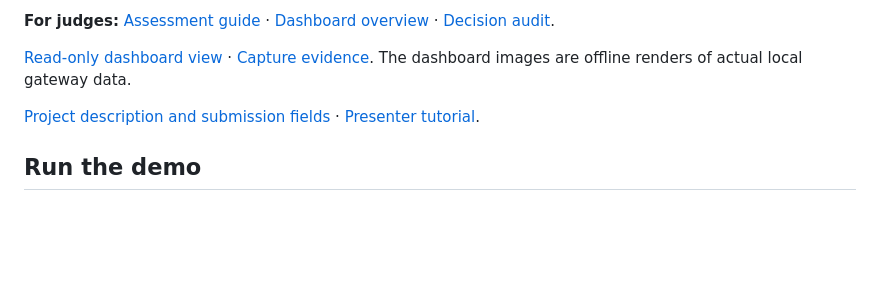
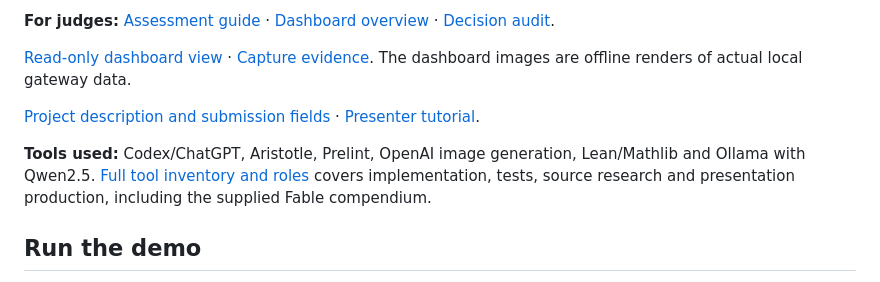
Before and after one commit to ljaniec/Mathguard, a Markdown page: README.md, the part around the change. GitHub-like rendering; blank space fills up the shorter version.

Commit message:
Make development and runtime tool inventory visible in README

```diff
--- a/README.md
+++ b/README.md
@@ -11,6 +11,8 @@ Mathguard sits between applications/agents and local models, tools or other agen
 [Read-only dashboard view](submission/reporting/dashboard-capture.html) · [Capture evidence](evidence/dashboard-capture.json). The dashboard images are offline renders of actual local gateway data.
 
 [Project description and submission fields](docs/01-PRODUCT-AND-CHALLENGE.md) · [Presenter tutorial](docs/18-PRESENTATION-TUTORIAL.md).
+
+**Tools used:** Codex/ChatGPT, Aristotle, Prelint, OpenAI image generation, Lean/Mathlib and Ollama with Qwen2.5. [Full tool inventory and roles](THIRD-PARTY-NOTICES.md#tools-used-to-build-check-and-present-mathguard) covers implementation, tests, source research and presentation production, including the supplied Fable compendium.
 
 ## Run the demo
 
```
